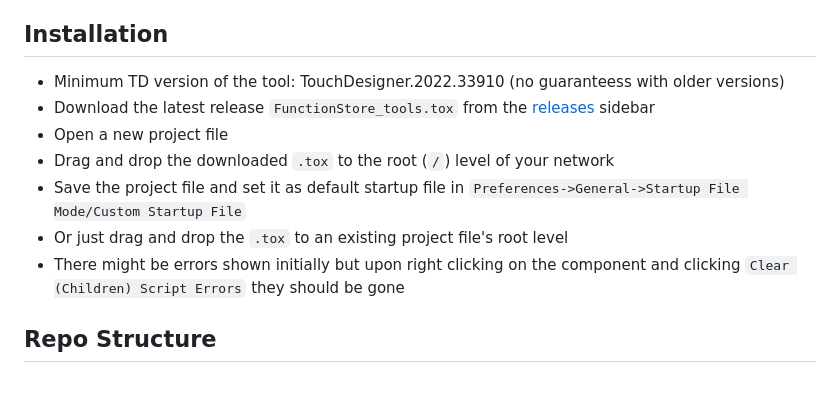
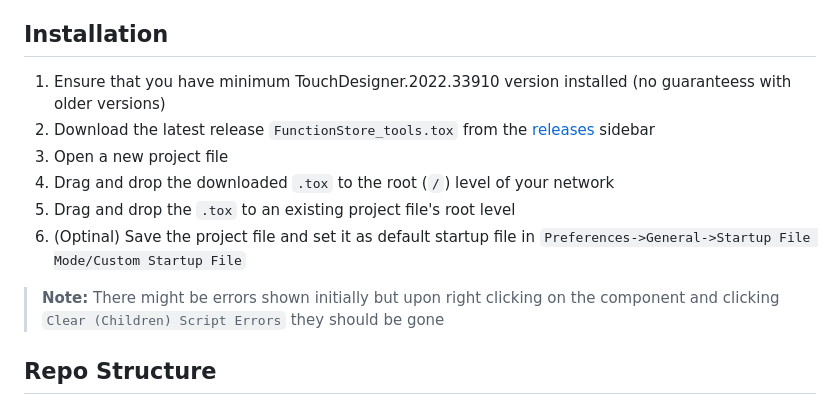
Before and after one commit to function-store/FunctionStore_tools, a Markdown page: README.md, the part around the change. Rendered like a GitHub page.

```diff
--- a/README.md
+++ b/README.md
@@ -19,13 +19,14 @@ While these tools are here for all the community to enjoy, I've spent countless
 
 ## Installation
 
-- Minimum TD version of the tool: TouchDesigner.2022.33910 (no guaranteess with older versions)
-- Download the latest release `FunctionStore_tools.tox` from the [releases](https://github.com/function-store/FunctionStore_tools/releases) sidebar
-- Open a new project file
-- Drag and drop the downloaded `.tox` to the root (`/`) level of your network
-- Save the project file and set it as default startup file in `Preferences->General->Startup File Mode/Custom Startup File`
-- Or just drag and drop the `.tox` to an existing project file's root level
-- There might be errors shown initially but upon right clicking on the component and clicking `Clear (Children) Script Errors` they should be gone
+1. Ensure that you have minimum TouchDesigner.2022.33910 version installed (no guaranteess with older versions)
+2. Download the latest release `FunctionStore_tools.tox` from the [releases](https://github.com/function-store/FunctionStore_tools/releases) sidebar
+3. Open a new project file
+4. Drag and drop the downloaded `.tox` to the root (`/`) level of your network
+5. Drag and drop the `.tox` to an existing project file's root level
+6. (Optinal) Save the project file and set it as default startup file in `Preferences->General->Startup File Mode/Custom Startup File`
+
+> **Note:** There might be errors shown initially but upon right clicking on the component and clicking `Clear (Children) Script Errors` they should be gone
 
 ## Repo Structure
 
```
